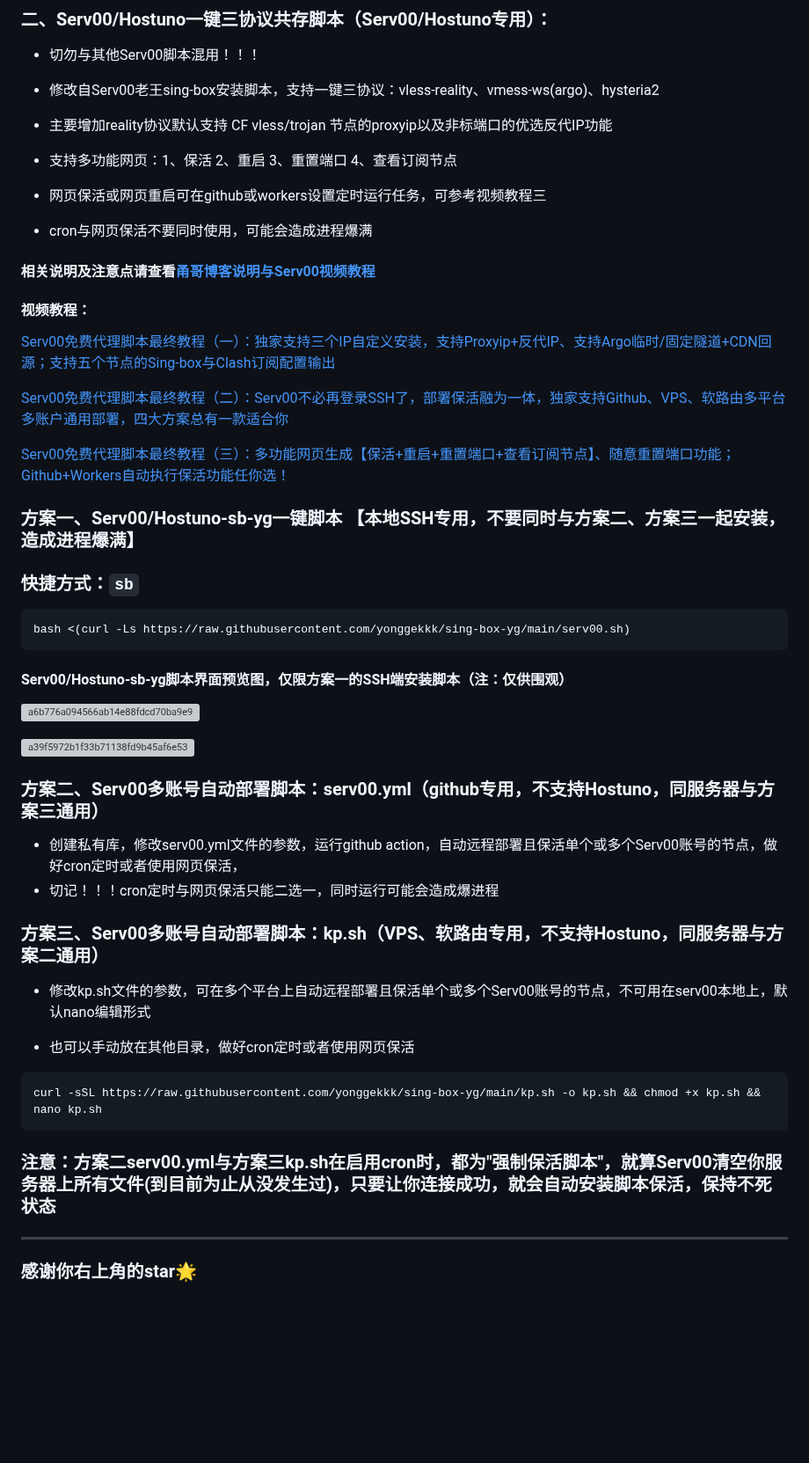
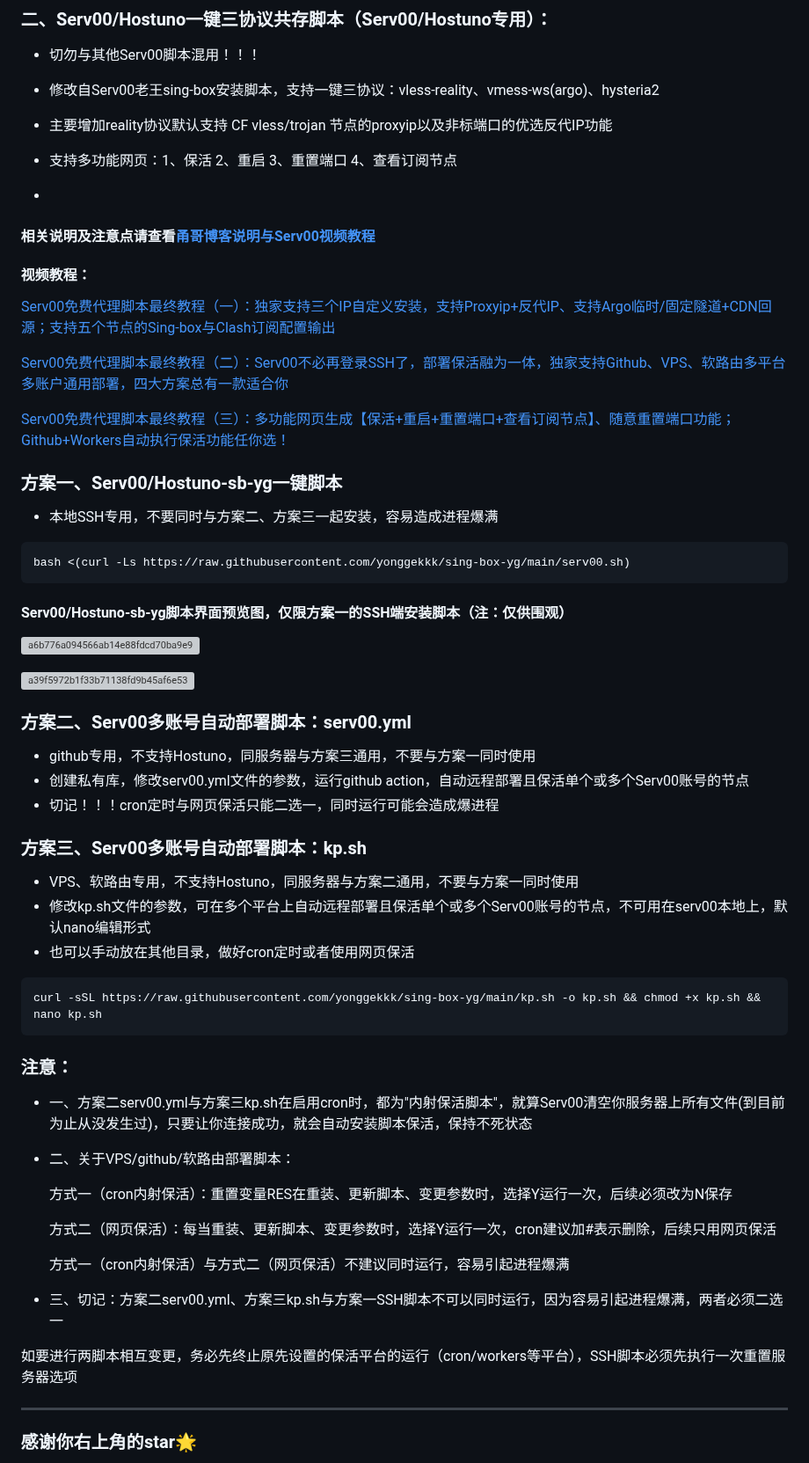
Before and after one commit to yonggekkk/sing-box-yg, a Markdown page: README.md, the part around the change. Shown at 88% size. Rendered like a GitHub page; blank space fills up the shorter version; grey boxes are pictures that could not be loaded.

````diff
--- a/README.md
+++ b/README.md
@@ -53,10 +53,7 @@ bash <(wget -qO- https://raw.githubusercontent.com/yonggekkk/sing-box-yg/main/sb
 * 主要增加reality协议默认支持 CF vless/trojan 节点的proxyip以及非标端口的优选反代IP功能
 
 * 支持多功能网页：1、保活 2、重启 3、重置端口 4、查看订阅节点
-
-* 网页保活或网页重启可在github或workers设置定时运行任务，可参考视频教程三
-
-* cron与网页保活不要同时使用，可能会造成进程爆满
+*
 
 #### 相关说明及注意点请查看[甬哥博客说明与Serv00视频教程](https://ygkkk.blogspot.com/2025/01/serv00.html)
 
@@ -70,9 +67,9 @@ bash <(wget -qO- https://raw.githubusercontent.com/yonggekkk/sing-box-yg/main/sb
 
 
 
-### 方案一、Serv00/Hostuno-sb-yg一键脚本 【本地SSH专用，不要同时与方案二、方案三一起安装，造成进程爆满】
+### 方案一、Serv00/Hostuno-sb-yg一键脚本
 
-### 快捷方式：```sb```
+* 本地SSH专用，不要同时与方案二、方案三一起安装，容易造成进程爆满
 
 ```
 bash <(curl -Ls https://raw.githubusercontent.com/yonggekkk/sing-box-yg/main/serv00.sh)
@@ -84,23 +81,38 @@ bash <(curl -Ls https://raw.githubusercontent.com/yonggekkk/sing-box-yg/main/ser
 ![a39f5972b1f33b71138fd9b45af6e53](https://github.com/user-attachments/assets/a2e069ea-80cb-4953-b034-3cb518444eb7)
 
 
-### 方案二、Serv00多账号自动部署脚本：serv00.yml（github专用，不支持Hostuno，同服务器与方案三通用）
+### 方案二、Serv00多账号自动部署脚本：serv00.yml
 
-* 创建私有库，修改serv00.yml文件的参数，运行github action，自动远程部署且保活单个或多个Serv00账号的节点，做好cron定时或者使用网页保活，
+* github专用，不支持Hostuno，同服务器与方案三通用，不要与方案一同时使用
+* 创建私有库，修改serv00.yml文件的参数，运行github action，自动远程部署且保活单个或多个Serv00账号的节点
 * 切记！！！cron定时与网页保活只能二选一，同时运行可能会造成爆进程
 
 
-### 方案三、Serv00多账号自动部署脚本：kp.sh（VPS、软路由专用，不支持Hostuno，同服务器与方案二通用）
+### 方案三、Serv00多账号自动部署脚本：kp.sh
 
+* VPS、软路由专用，不支持Hostuno，同服务器与方案二通用，不要与方案一同时使用
 * 修改kp.sh文件的参数，可在多个平台上自动远程部署且保活单个或多个Serv00账号的节点，不可用在serv00本地上，默认nano编辑形式
-
 * 也可以手动放在其他目录，做好cron定时或者使用网页保活
 
 ```
 curl -sSL https://raw.githubusercontent.com/yonggekkk/sing-box-yg/main/kp.sh -o kp.sh && chmod +x kp.sh && nano kp.sh
 ```
 
-### 注意：方案二serv00.yml与方案三kp.sh在启用cron时，都为"强制保活脚本"，就算Serv00清空你服务器上所有文件(到目前为止从没发生过)，只要让你连接成功，就会自动安装脚本保活，保持不死状态
+### 注意：
+
+* 一、方案二serv00.yml与方案三kp.sh在启用cron时，都为"内射保活脚本"，就算Serv00清空你服务器上所有文件(到目前为止从没发生过)，只要让你连接成功，就会自动安装脚本保活，保持不死状态
+
+* 二、关于VPS/github/软路由部署脚本：
+
+  方式一（cron内射保活）：重置变量RES在重装、更新脚本、变更参数时，选择Y运行一次，后续必须改为N保存
+
+  方式二（网页保活）：每当重装、更新脚本、变更参数时，选择Y运行一次，cron建议加#表示删除，后续只用网页保活
+
+  方式一（cron内射保活）与方式二（网页保活）不建议同时运行，容易引起进程爆满
+
+* 三、切记：方案二serv00.yml、方案三kp.sh与方案一SSH脚本不可以同时运行，因为容易引起进程爆满，两者必须二选一
+
+如要进行两脚本相互变更，务必先终止原先设置的保活平台的运行（cron/workers等平台），SSH脚本必须先执行一次重置服务器选项
 
 
 -----------------------------------------------------
````
